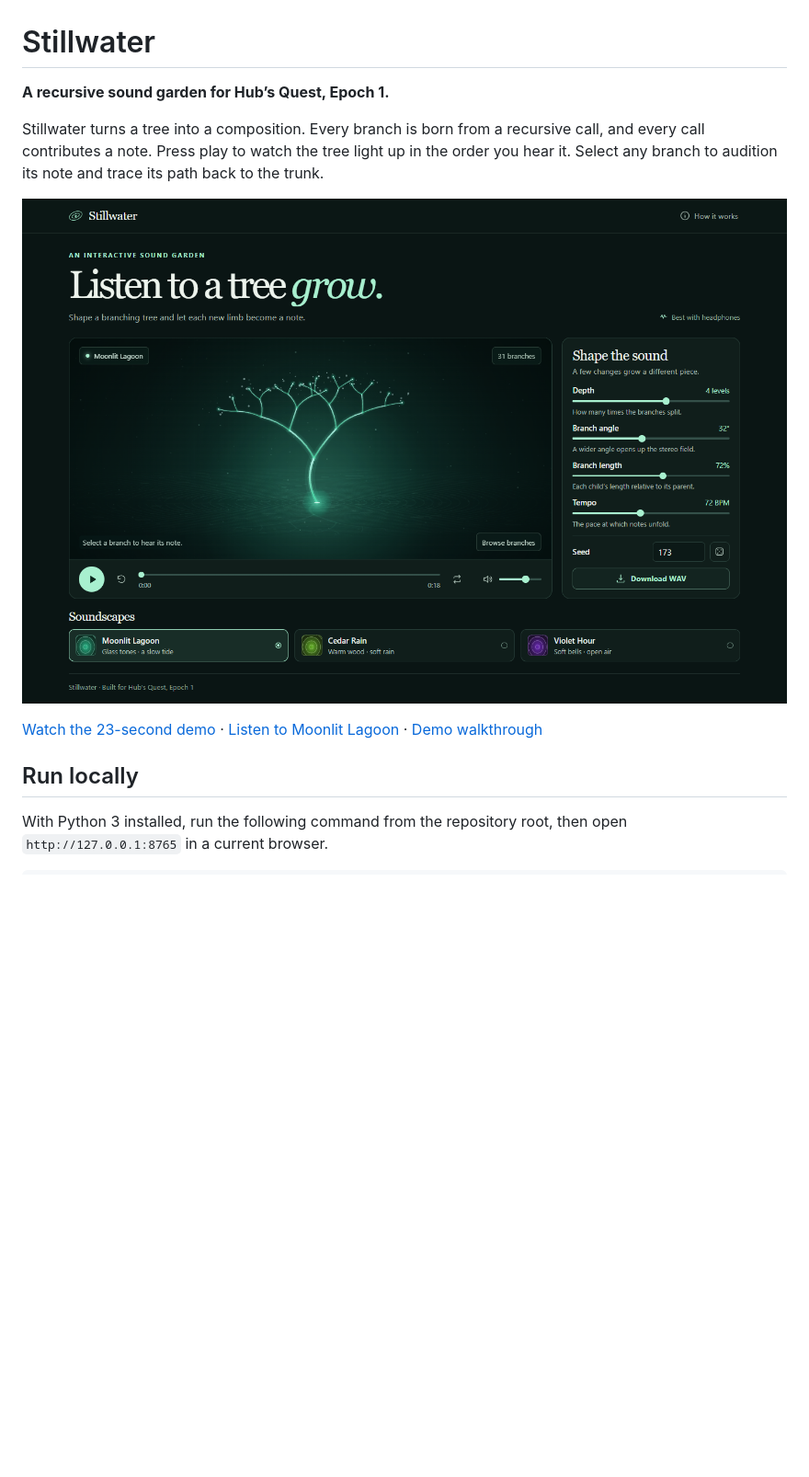
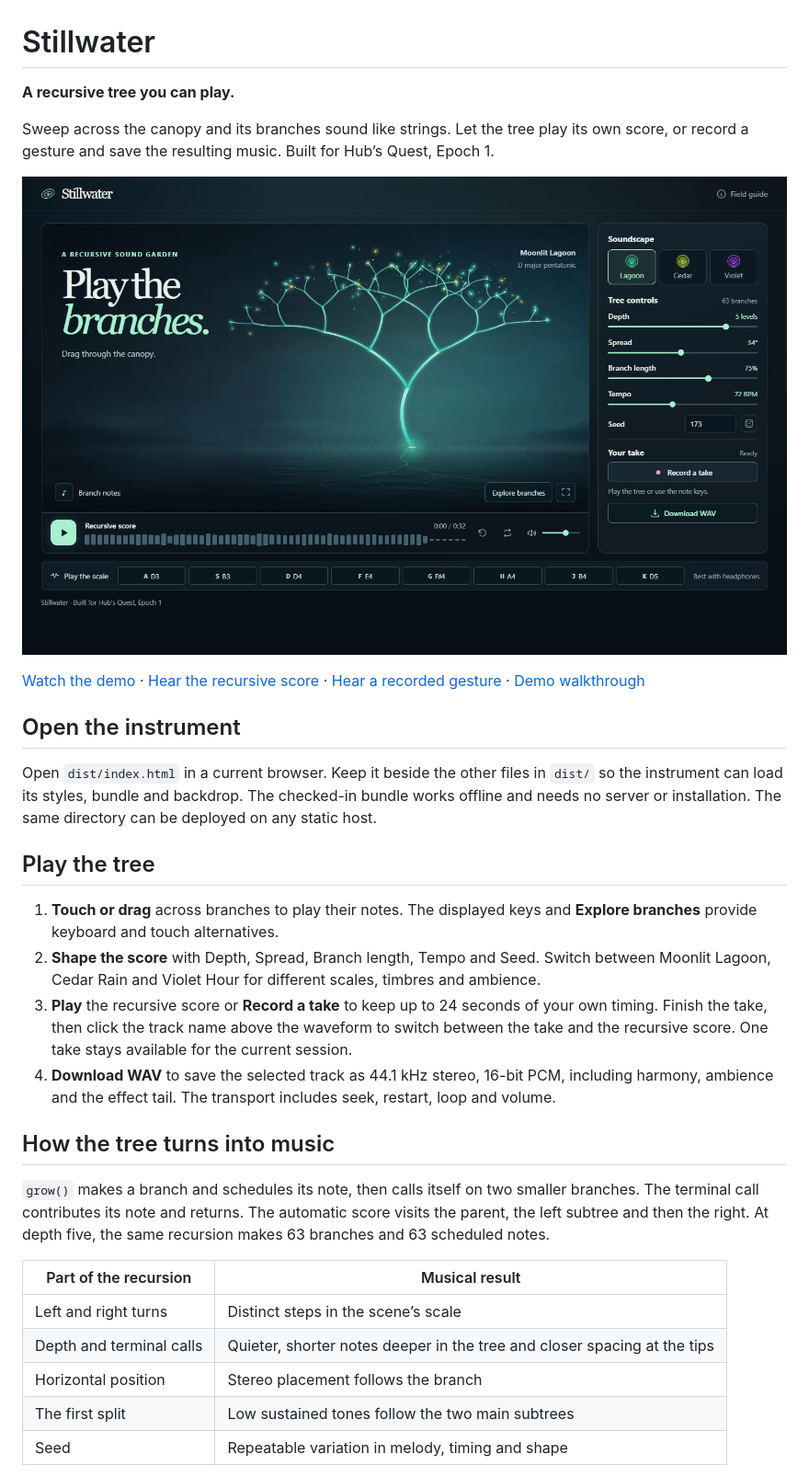
Before and after one commit to Tanzamul-Azad/StillWater, a Markdown page: README.md, the part around one of its changes. Shown at 92% size. Rendered like a GitHub page; pictures changed too: submission/stillwater-preview.png; blank space fills up the shorter version.

Commit message:
Turn Stillwater into a playable sound garden

```diff
--- a/README.md
+++ b/README.md
@@ -1,6 +1,6 @@
 # Stillwater
 
-**A recursive sound garden for Hub’s Quest, Epoch 1.**
+**A recursive tree you can play.**
 
-Stillwater turns a tree into a composition. Every branch is born from a recursive call, and every call contributes a note. Press play to watch the tree light up in the order you hear it. Select any branch to audition its note and trace its path back to the trunk.
+Sweep across the canopy and its branches sound like strings. Let the tree play its own score, or record a gesture and save the resulting music. Built for Hub’s Quest, Epoch 1.
 
@@ -8,6 +8,26 @@ Stillwater turns a tree into a composition. Every branch is born from a recursiv
 
-[Watch the 23-second demo](submission/stillwater-demo.mp4) · [Listen to Moonlit Lagoon](submission/moonlit-lagoon.wav) · [Demo walkthrough](submission/DEMO.md)
+[Watch the demo](submission/stillwater-demo.mp4) · [Hear the recursive score](submission/moonlit-lagoon.wav) · [Hear a recorded gesture](submission/by-hand.wav) · [Demo walkthrough](submission/DEMO.md)
 
-## Run locally
+## Open the instrument
 
-With Python 3 installed, run the following command from the repository root, then open `http://127.0.0.1:8765` in a current browser.
+Open `dist/index.html` in a current browser. Keep it beside the other files in `dist/` so the instrument can load its styles, bundle and backdrop. The checked-in bundle works offline and needs no server or installation. The same directory can be deployed on any static host.
+
+## Play the tree
+
+1. **Touch or drag** across branches to play their notes. The displayed keys and **Explore branches** provide keyboard and touch alternatives.
+2. **Shape the score** with Depth, Spread, Branch length, Tempo and Seed. Switch between Moonlit Lagoon, Cedar Rain and Violet Hour for different scales, timbres and ambience.
+3. **Play** the recursive score or **Record a take** to keep up to 24 seconds of your own timing. Finish the take, then click the track name above the waveform to switch between the take and the recursive score. One take stays available for the current session.
+4. **Download WAV** to save the selected track as 44.1 kHz stereo, 16-bit PCM, including harmony, ambience and the effect tail. The transport includes seek, restart, loop and volume.
+
+## How the tree turns into music
+
+`grow()` makes a branch and schedules its note, then calls itself on two smaller branches. The terminal call contributes its note and returns. The automatic score visits the parent, the left subtree and then the right. At depth five, the same recursion makes 63 branches and 63 scheduled notes.
+
+| Part of the recursion | Musical result |
+| --- | --- |
+| Left and right turns | Distinct steps in the scene’s scale |
+| Depth and terminal calls | Quieter, shorter notes deeper in the tree and closer spacing at the tips |
+| Horizontal position | Stereo placement follows the branch |
+| The first split | Low sustained tones follow the two main subtrees |
+| Seed | Repeatable variation in melody, timing and shape |
+
```
Also changed, not shown: other parts of README.md (+17 -28 lines), submission/DEMO.md (+6 -6 lines), 15 other files.
